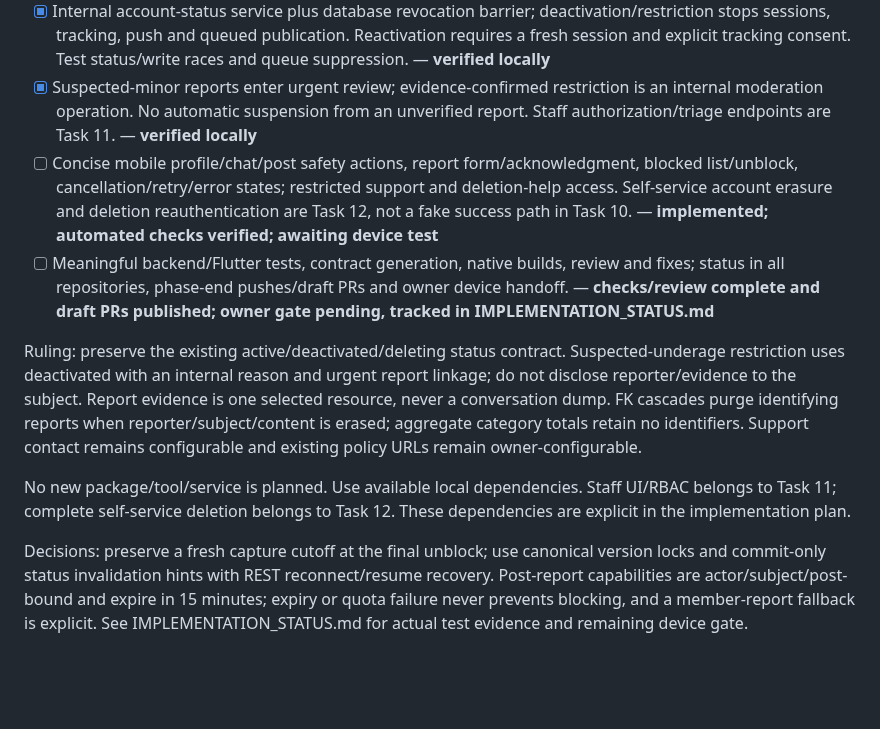
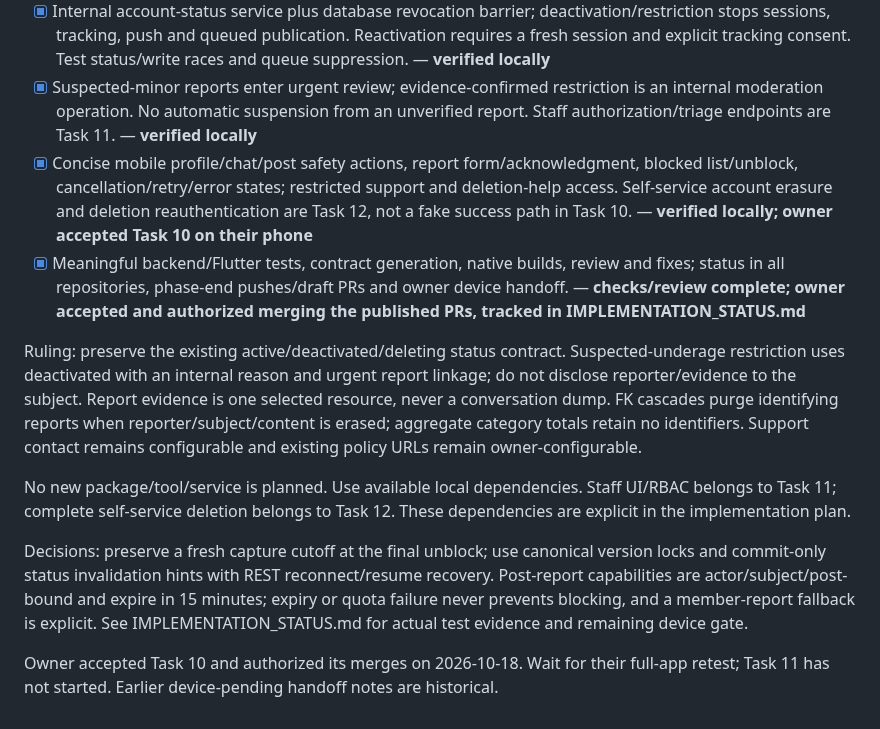
Before and after one commit to awais-ur-rehman/paths-mobile, a Markdown page: docs/task10-safety-plan.md, the part around the change. GitHub-like rendering; blank space fills up the shorter version.

```diff
--- a/docs/task10-safety-plan.md
+++ b/docs/task10-safety-plan.md
@@ -6,11 +6,13 @@ Baseline: specification/06_IMPLEMENTATION_PLAN.md Task 10, SAFE-01/02/03, ADM-02
 - [x] Profile/post/message reports with categories, bounded explanation, actor-bound idempotency, reference acknowledgment, server-scoped evidence and priority. Test foreign/private evidence, reporting after block and deletion cascades/nonidentifying totals. — **verified locally**
 - [x] Internal account-status service plus database revocation barrier; deactivation/restriction stops sessions, tracking, push and queued publication. Reactivation requires a fresh session and explicit tracking consent. Test status/write races and queue suppression. — **verified locally**
 - [x] Suspected-minor reports enter urgent review; evidence-confirmed restriction is an internal moderation operation. No automatic suspension from an unverified report. Staff authorization/triage endpoints are Task 11. — **verified locally**
-- [ ] Concise mobile profile/chat/post safety actions, report form/acknowledgment, blocked list/unblock, cancellation/retry/error states; restricted support and deletion-help access. Self-service account erasure and deletion reauthentication are Task 12, not a fake success path in Task 10. — **implemented; automated checks verified; awaiting device test**
-- [ ] Meaningful backend/Flutter tests, contract generation, native builds, review and fixes; status in all repositories, phase-end pushes/draft PRs and owner device handoff. — **checks/review complete and draft PRs published; owner gate pending, tracked in IMPLEMENTATION_STATUS.md**
+- [x] Concise mobile profile/chat/post safety actions, report form/acknowledgment, blocked list/unblock, cancellation/retry/error states; restricted support and deletion-help access. Self-service account erasure and deletion reauthentication are Task 12, not a fake success path in Task 10. — **verified locally; owner accepted Task 10 on their phone**
+- [x] Meaningful backend/Flutter tests, contract generation, native builds, review and fixes; status in all repositories, phase-end pushes/draft PRs and owner device handoff. — **checks/review complete; owner accepted and authorized merging the published PRs, tracked in IMPLEMENTATION_STATUS.md**
 
 Ruling: preserve the existing active/deactivated/deleting status contract. Suspected-underage restriction uses deactivated with an internal reason and urgent report linkage; do not disclose reporter/evidence to the subject. Report evidence is one selected resource, never a conversation dump. FK cascades purge identifying reports when reporter/subject/content is erased; aggregate category totals retain no identifiers. Support contact remains configurable and existing policy URLs remain owner-configurable.
 
 No new package/tool/service is planned. Use available local dependencies. Staff UI/RBAC belongs to Task 11; complete self-service deletion belongs to Task 12. These dependencies are explicit in the implementation plan.
 
 Decisions: preserve a fresh capture cutoff at the final unblock; use canonical version locks and commit-only status invalidation hints with REST reconnect/resume recovery. Post-report capabilities are actor/subject/post-bound and expire in 15 minutes; expiry or quota failure never prevents blocking, and a member-report fallback is explicit. See IMPLEMENTATION_STATUS.md for actual test evidence and remaining device gate.
+
+Owner accepted Task 10 and authorized its merges on 2026-10-18. Wait for their full-app retest; Task 11 has not started. Earlier device-pending handoff notes are historical.
```
Also changed, not shown: docs/IMPLEMENTATION_STATUS.md (+11 -5 lines), docs/TASK10_DEVICE_TESTS.md (+2 -2 lines).
